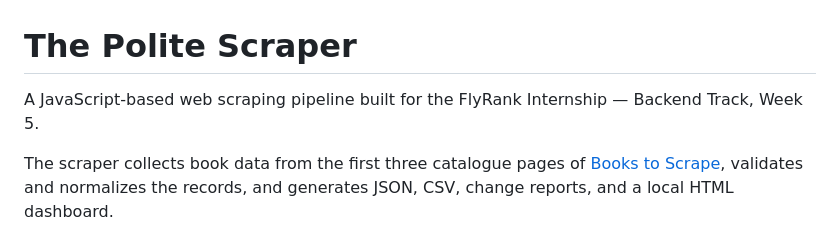
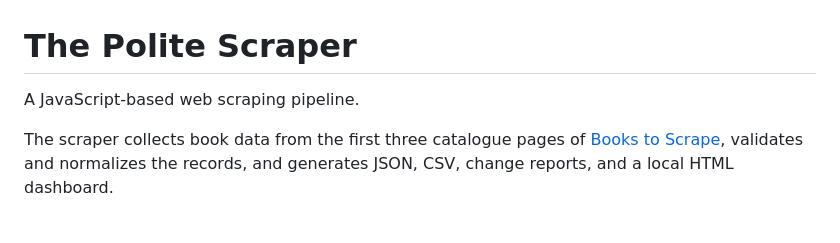
Before and after one commit to iyellalot25/flr-scraper, a Markdown page: README.md, the part around the change. Drawn GitHub-style.

```diff
--- a/README.md
+++ b/README.md
@@ -1,6 +1,6 @@
 # The Polite Scraper
 
-A JavaScript-based web scraping pipeline built for the FlyRank Internship — Backend Track, Week 5.
+A JavaScript-based web scraping pipeline.
 
 The scraper collects book data from the first three catalogue pages of [Books to Scrape](https://books.toscrape.com/), validates and normalizes the records, and generates JSON, CSV, change reports, and a local HTML dashboard.
 
```
